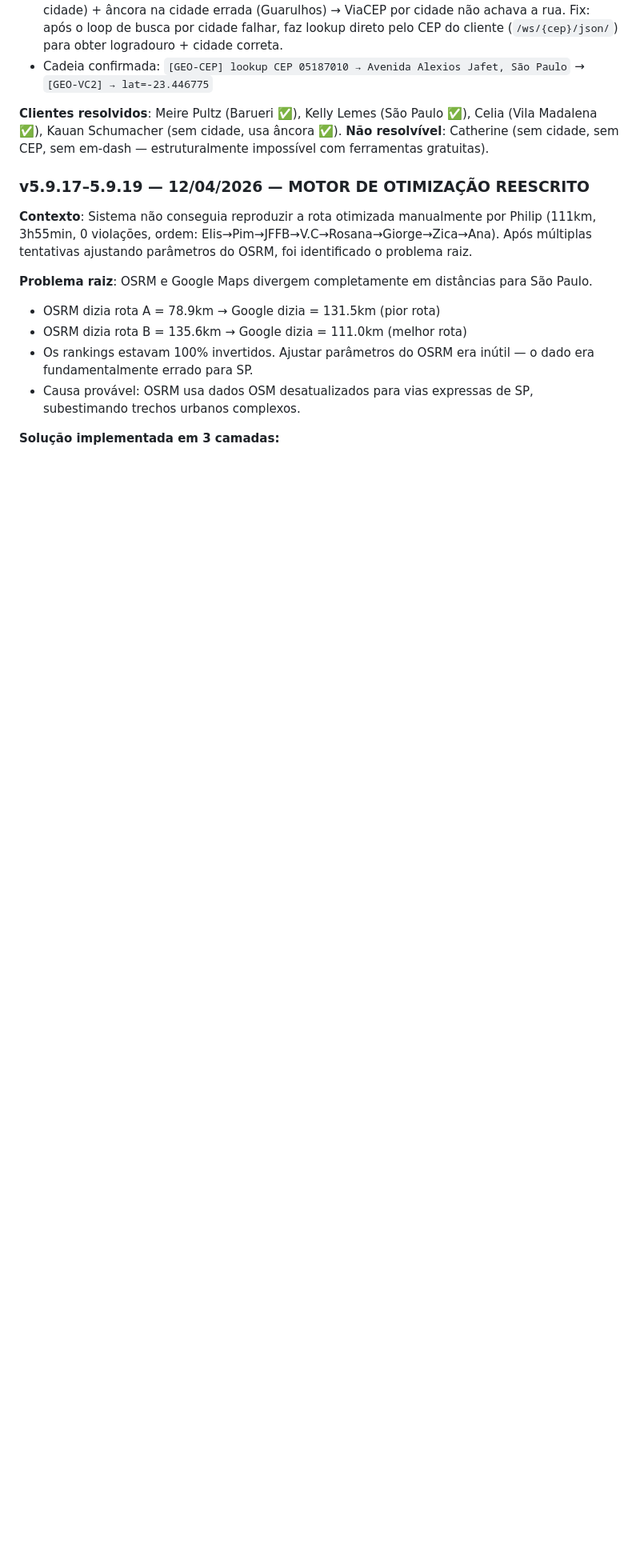
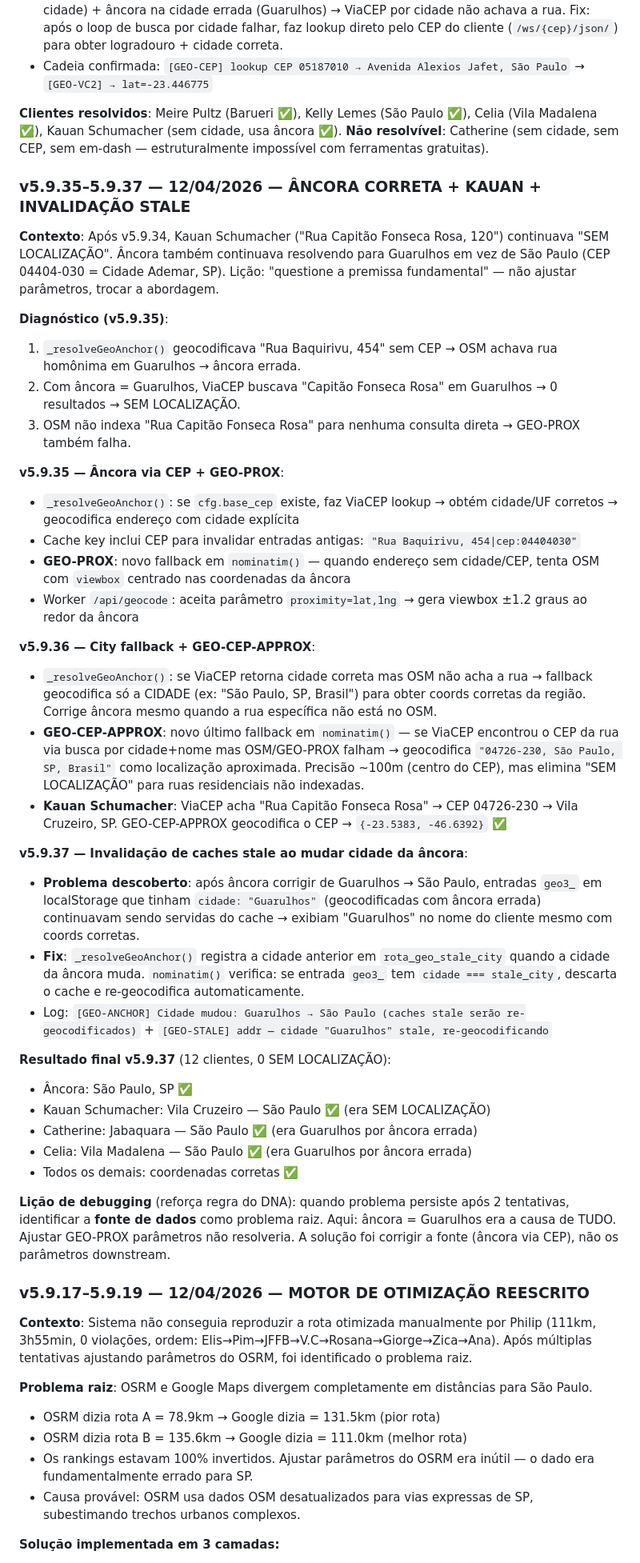
Before and after one commit to GuandaHouse/roteiro-lavanderia, a Markdown page: PROJETO-DNA.md, the part around one of its changes. Shown at 80% size. Drawn GitHub-style; blank space fills up the shorter version.

Commit message:
docs: atualiza PROJETO-DNA.md com histórico v5.9.35-5.9.37
Co-Authored-By: Claude Sonnet 4.6 <noreply@anthropic.com>

```diff
--- a/PROJETO-DNA.md
+++ b/PROJETO-DNA.md
@@ -152,6 +152,39 @@ A cadeia ViaCEP → OSM montava queries COM o nome do bairro (ex: "Alphaville Em
 
 **Clientes resolvidos**: Meire Pultz (Barueri ✅), Kelly Lemes (São Paulo ✅), Celia (Vila Madalena ✅), Kauan Schumacher (sem cidade, usa âncora ✅).
 **Não resolvível**: Catherine (sem cidade, sem CEP, sem em-dash — estruturalmente impossível com ferramentas gratuitas).
+
+### v5.9.35–5.9.37 — 12/04/2026 — ÂNCORA CORRETA + KAUAN + INVALIDAÇÃO STALE
+**Contexto**: Após v5.9.34, Kauan Schumacher ("Rua Capitão Fonseca Rosa, 120") continuava "SEM LOCALIZAÇÃO". Âncora também continuava resolvendo para Guarulhos em vez de São Paulo (CEP 04404-030 = Cidade Ademar, SP). Lição: "questione a premissa fundamental" — não ajustar parâmetros, trocar a abordagem.
+
+**Diagnóstico (v5.9.35)**:
+1. `_resolveGeoAnchor()` geocodificava "Rua Baquirivu, 454" sem CEP → OSM achava rua homônima em Guarulhos → âncora errada.
+2. Com âncora = Guarulhos, ViaCEP buscava "Capitão Fonseca Rosa" em Guarulhos → 0 resultados → SEM LOCALIZAÇÃO.
+3. OSM não indexa "Rua Capitão Fonseca Rosa" para nenhuma consulta direta → GEO-PROX também falha.
+
+**v5.9.35 — Âncora via CEP + GEO-PROX**:
+- `_resolveGeoAnchor()`: se `cfg.base_cep` existe, faz ViaCEP lookup → obtém cidade/UF corretos → geocodifica endereço com cidade explícita
+- Cache key inclui CEP para invalidar entradas antigas: `"Rua Baquirivu, 454|cep:04404030"`
+- **GEO-PROX**: novo fallback em `nominatim()` — quando endereço sem cidade/CEP, tenta OSM com `viewbox` centrado nas coordenadas da âncora
+- Worker `/api/geocode`: aceita parâmetro `proximity=lat,lng` → gera viewbox ±1.2 graus ao redor da âncora
+
+**v5.9.36 — City fallback + GEO-CEP-APPROX**:
+- `_resolveGeoAnchor()`: se ViaCEP retorna cidade correta mas OSM não acha a rua → fallback geocodifica só a CIDADE (ex: "São Paulo, SP, Brasil") para obter coords corretas da região. Corrige âncora mesmo quando a rua específica não está no OSM.
+- **GEO-CEP-APPROX**: novo último fallback em `nominatim()` — se ViaCEP encontrou o CEP da rua via busca por cidade+nome mas OSM/GEO-PROX falham → geocodifica `"04726-230, São Paulo, SP, Brasil"` como localização aproximada. Precisão ~100m (centro do CEP), mas elimina "SEM LOCALIZAÇÃO" para ruas residenciais não indexadas.
+- **Kauan Schumacher**: ViaCEP acha "Rua Capitão Fonseca Rosa" → CEP 04726-230 → Vila Cruzeiro, SP. GEO-CEP-APPROX geocodifica o CEP → `{-23.5383, -46.6392}` ✅
+
+**v5.9.37 — Invalidação de caches stale ao mudar cidade da âncora**:
+- **Problema descoberto**: após âncora corrigir de Guarulhos → São Paulo, entradas `geo3_` em localStorage que tinham `cidade: "Guarulhos"` (geocodificadas com âncora errada) continuavam sendo servidas do cache → exibiam "Guarulhos" no nome do cliente mesmo com coords corretas.
+- **Fix**: `_resolveGeoAnchor()` registra a cidade anterior em `rota_geo_stale_city` quando a cidade da âncora muda. `nominatim()` verifica: se entrada `geo3_` tem `cidade === stale_city`, descarta o cache e re-geocodifica automaticamente.
+- Log: `[GEO-ANCHOR] Cidade mudou: Guarulhos → São Paulo (caches stale serão re-geocodificados)` + `[GEO-STALE] addr — cidade "Guarulhos" stale, re-geocodificando`
+
+**Resultado final v5.9.37** (12 clientes, 0 SEM LOCALIZAÇÃO):
+- Âncora: São Paulo, SP ✅
+- Kauan Schumacher: Vila Cruzeiro — São Paulo ✅ (era SEM LOCALIZAÇÃO)
+- Catherine: Jabaquara — São Paulo ✅ (era Guarulhos por âncora errada)
+- Celia: Vila Madalena — São Paulo ✅ (era Guarulhos por âncora errada)
+- Todos os demais: coordenadas corretas ✅
+
+**Lição de debugging** (reforça regra do DNA): quando problema persiste após 2 tentativas, identificar a **fonte de dados** como problema raiz. Aqui: âncora = Guarulhos era a causa de TUDO. Ajustar GEO-PROX parâmetros não resolveria. A solução foi corrigir a fonte (âncora via CEP), não os parâmetros downstream.
 
 ### v5.9.17–5.9.19 — 12/04/2026 — MOTOR DE OTIMIZAÇÃO REESCRITO
 **Contexto**: Sistema não conseguia reproduzir a rota otimizada manualmente por Philip (111km, 3h55min, 0 violações, ordem: Elis→Pim→JFFB→V.C→Rosana→Giorge→Zica→Ana). Após múltiplas tentativas ajustando parâmetros do OSRM, foi identificado o problema raiz.
```
Also changed, not shown: other parts of PROJETO-DNA.md (+1 -1 lines).
